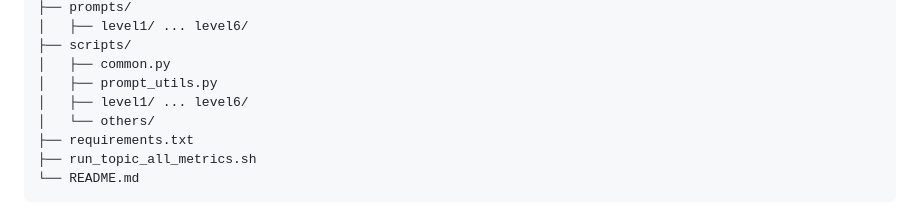
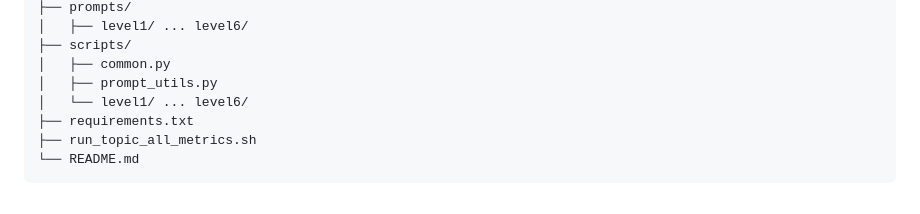
Before and after one commit to feizhang18/Bloom-Eval, a Markdown page: README.md, the part around one of its changes. Rendered like a GitHub page.

```diff
--- a/README.md
+++ b/README.md
@@ -64,8 +65,7 @@ Bloom-Eval/
 ├── scripts/
 │   ├── common.py
 │   ├── prompt_utils.py
-│   ├── level1/ ... level6/
-│   └── others/
+│   └── level1/ ... level6/
 ├── requirements.txt
 ├── run_topic_all_metrics.sh
 └── README.md
```
Also changed, not shown: other parts of README.md (+1 -0 lines).
